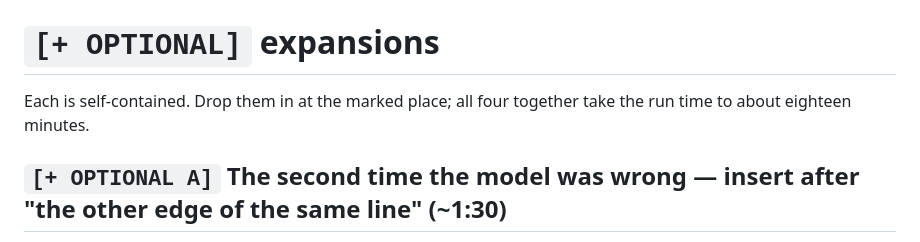
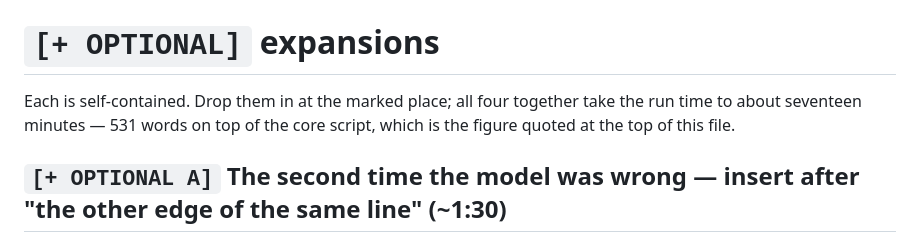
Before and after one commit to mahendra2890/masterji, a Markdown page: docs/demo/SCRIPT.md, the part around the change. GitHub-like rendering.

Commit message:
Seventeen minutes, in both places that say it
The file gave two different run times for the same cut: the header said adding
all four optional sections runs "about seventeen" minutes, the expansions
section said "about eighteen". Measured, at the rate the file sets for itself
(core script ≈ 1,950 words called "about thirteen minutes", so ~150 words a
minute): the four optional sections are 531 words, taking the read to ~2,480
words, which is 16.5 minutes. Seventeen is right and eighteen is a minute and a
half high.

The header wins and the number it wins with is now shown, so the next person to
disagree with it has the arithmetic rather than a second opinion.

Co-Authored-By: Claude Opus 5 <noreply@anthropic.com>

```diff
--- a/docs/demo/SCRIPT.md
+++ b/docs/demo/SCRIPT.md
@@ -254,7 +254,8 @@ to hold myself.
 # `[+ OPTIONAL]` expansions
 
 Each is self-contained. Drop them in at the marked place; all four together take
-the run time to about eighteen minutes.
+the run time to about seventeen minutes — 531 words on top of the core script,
+which is the figure quoted at the top of this file.
 
 ## `[+ OPTIONAL A]` The second time the model was wrong — insert after "the other edge of the same line" (~1:30)
 
```
